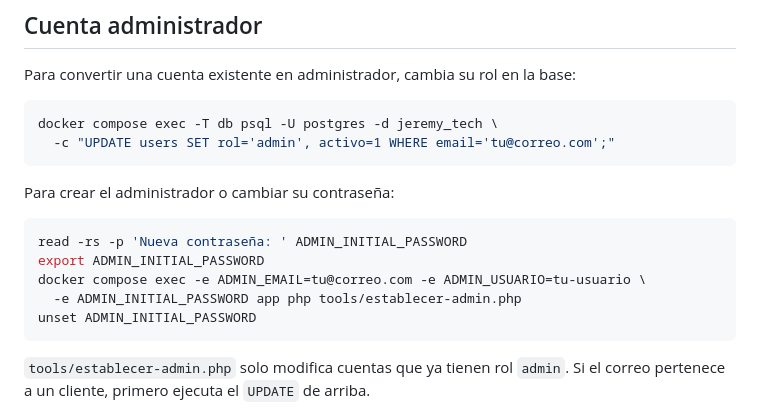
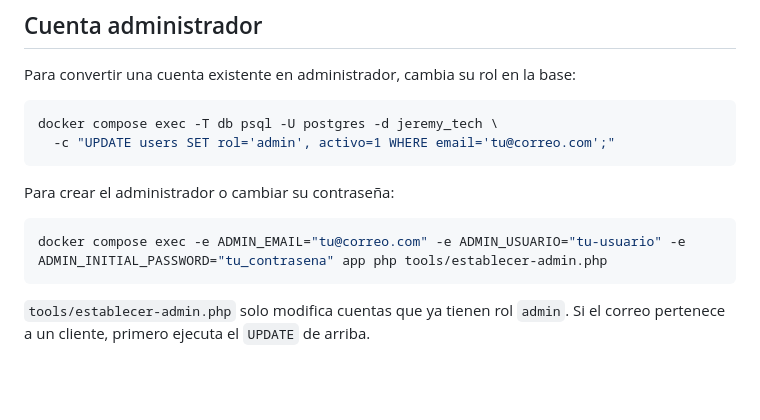
Before and after one commit to Jeremy-Sarmiento/JEREMY-TECH, a Markdown page: README.Docker.md, the part around the change. GitHub-like rendering; blank space fills up the shorter version.

Commit message:
Revise admin password setup command in README
Update instructions for setting admin password in Docker.

````diff
--- a/README.Docker.md
+++ b/README.Docker.md
@@ -67,11 +67,7 @@ docker compose exec -T db psql -U postgres -d jeremy_tech \
 Para crear el administrador o cambiar su contraseña:
 
 ```bash
-read -rs -p 'Nueva contraseña: ' ADMIN_INITIAL_PASSWORD
-export ADMIN_INITIAL_PASSWORD
-docker compose exec -e ADMIN_EMAIL=tu@correo.com -e ADMIN_USUARIO=tu-usuario \
-  -e ADMIN_INITIAL_PASSWORD app php tools/establecer-admin.php
-unset ADMIN_INITIAL_PASSWORD
+docker compose exec -e ADMIN_EMAIL="tu@correo.com" -e ADMIN_USUARIO="tu-usuario" -e ADMIN_INITIAL_PASSWORD="tu_contrasena" app php tools/establecer-admin.php
 ```
 
 `tools/establecer-admin.php` solo modifica cuentas que ya tienen rol `admin`. Si
````
